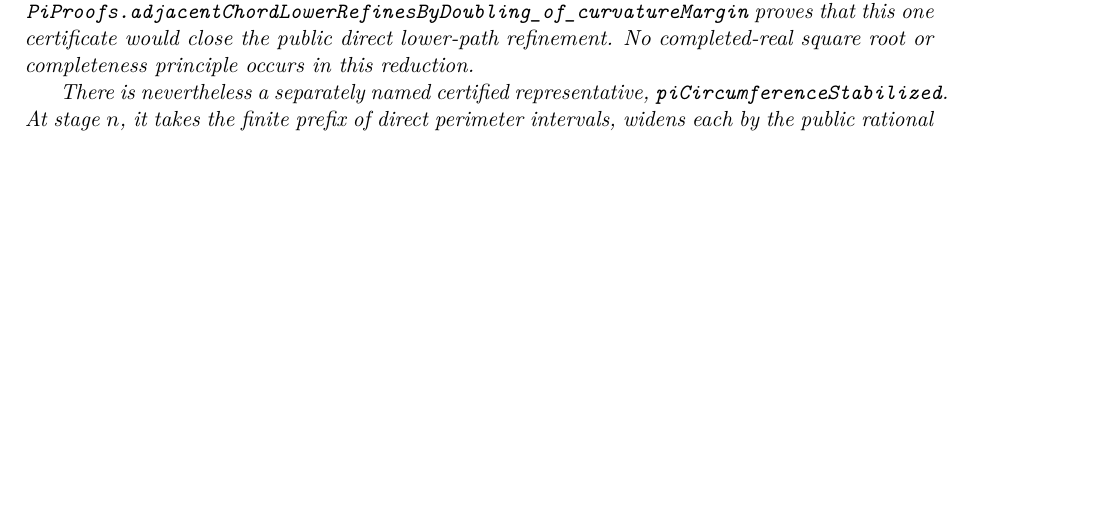
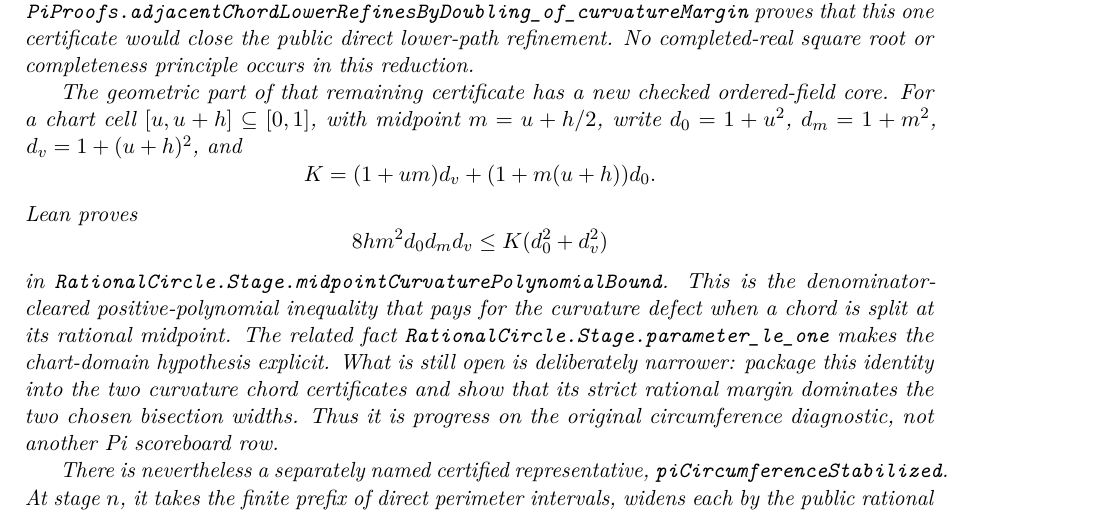
Before and after one commit to liuyao12/computable-analysis, a LaTeX thesis (blueprint/src/web.tex, which reads blueprint/src/02-rational-circle-trigonometry.tex): part of page 29 of 151 before the commit and part of page 29 of 152 after it, cut so that both start at the same text, the shorter picture padded with empty space. Compiled offline with pdfLaTeX.

Commit message:
Formalize midpoint curvature polynomial core

```diff
--- a/blueprint/src/02-rational-circle-trigonometry.tex
+++ b/blueprint/src/02-rational-circle-trigonometry.tex
@@ -785,6 +785,27 @@ universal rational inequality as
 proves that this one certificate would close the public direct lower-path
 refinement.  No completed-real square root or completeness principle occurs in
 this reduction.
+
+The geometric part of that remaining certificate has a new checked
+ordered-field core.  For a chart cell \([u,u+h]\subseteq[0,1]\), with midpoint
+\(m=u+h/2\), write \(d_0=1+u^2\), \(d_m=1+m^2\),
+\(d_v=1+(u+h)^2\), and
+\[
+ K=(1+um)d_v+(1+m(u+h))d_0.
+\]
+Lean proves
+\[
+  8hm^2d_0d_md_v \le K(d_0^2+d_v^2)
+\]
+in \code{RationalCircle.Stage.midpointCurvaturePolynomialBound}.  This is
+the denominator-cleared positive-polynomial inequality that pays for the
+curvature defect when a chord is split at its rational midpoint.  The related
+fact \code{RationalCircle.Stage.parameter\_le\_one} makes the chart-domain
+hypothesis explicit.  What is still open is deliberately narrower: package
+this identity into the two curvature chord certificates and show that its
+strict rational margin dominates the two chosen bisection widths.  Thus it is
+progress on the original circumference diagnostic, not another Pi scoreboard
+row.
 
 There is nevertheless a separately named certified representative,
 \code{piCircumferenceStabilized}. At stage \(n\), it takes the finite prefix
```
Also changed, not shown: blueprint/src/pi-scoreboard-table.tex (+5 -0 lines), 1 other file.
